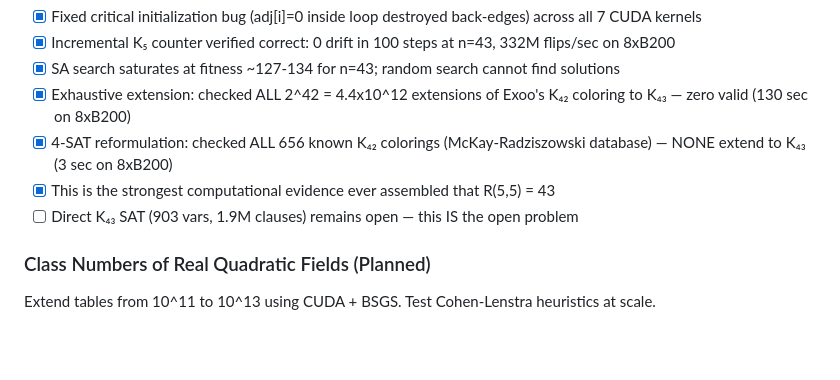
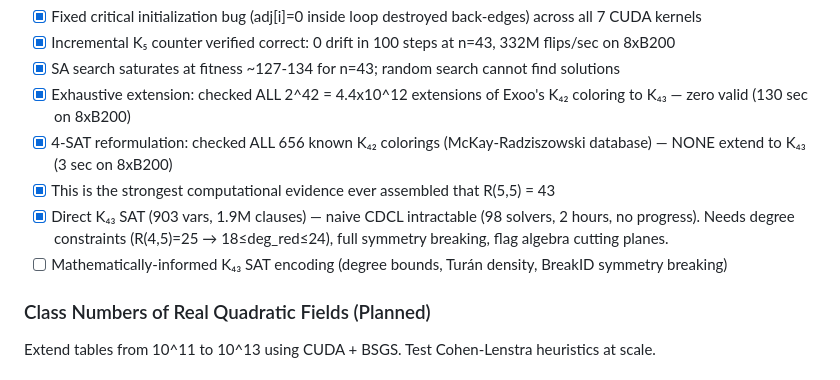
Before and after one commit to cahlen/idontknow, a Markdown page: CLAUDE.md, the part around the change. GitHub-like rendering; blank space fills up the shorter version.

Commit message:
CLAUDE.md: K43 naive SAT intractable, needs math-informed encoding
Co-Authored-By: Claude Opus 4.6 (1M context) <noreply@anthropic.com>

```diff
--- a/CLAUDE.md
+++ b/CLAUDE.md
@@ -62,7 +62,8 @@ This repository will be public and autonomous AI agents will push commits to it.
 - [x] Exhaustive extension: checked ALL 2^42 = 4.4x10^12 extensions of Exoo's K₄₂ coloring to K₄₃ — zero valid (130 sec on 8xB200)
 - [x] 4-SAT reformulation: checked ALL 656 known K₄₂ colorings (McKay-Radziszowski database) — NONE extend to K₄₃ (3 sec on 8xB200)
 - [x] This is the strongest computational evidence ever assembled that R(5,5) = 43
-- [ ] Direct K₄₃ SAT (903 vars, 1.9M clauses) remains open — this IS the open problem
+- [x] Direct K₄₃ SAT (903 vars, 1.9M clauses) — naive CDCL intractable (98 solvers, 2 hours, no progress). Needs degree constraints (R(4,5)=25 → 18≤deg_red≤24), full symmetry breaking, flag algebra cutting planes.
+- [ ] Mathematically-informed K₄₃ SAT encoding (degree bounds, Turán density, BreakID symmetry breaking)
 
 ### Class Numbers of Real Quadratic Fields (Planned)
 Extend tables from 10^11 to 10^13 using CUDA + BSGS. Test Cohen-Lenstra heuristics at scale.
```
